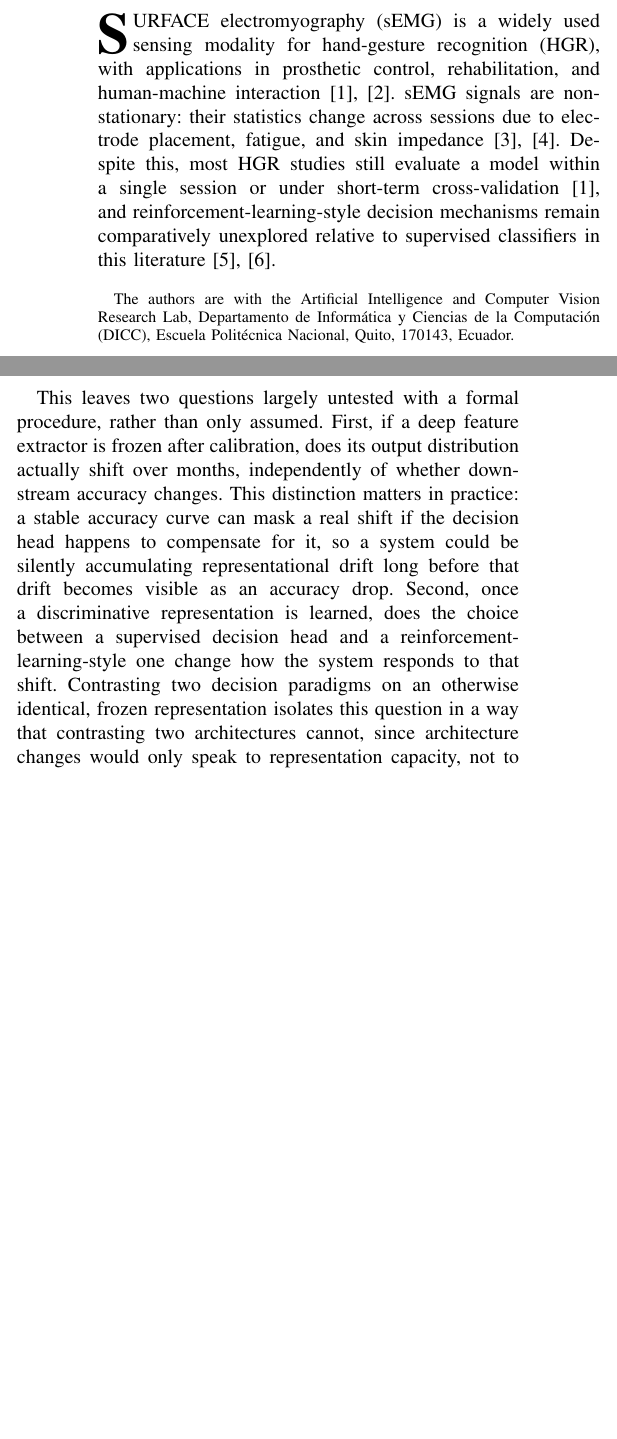
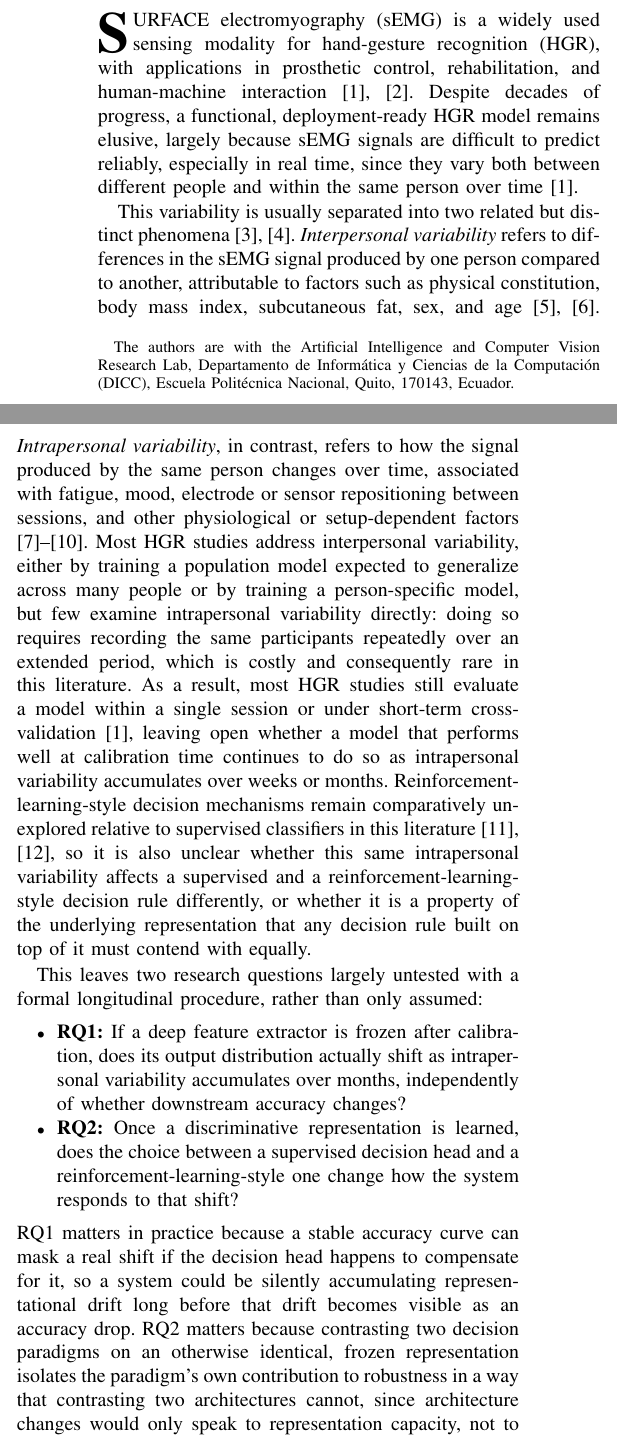
Before and after one commit to laboratorioAI/hgr-emg-longitudinal-study, a LaTeX paper (05_figures_and_paper/paper/ICASSP2027-paper.tex): two parts of the columns of page 1 of 8 before the commit and two parts of the columns of page 1 of 9 after it, joined at a grey line, cut so that both start at the same text, the shorter picture padded with empty space. Compiled offline with pdfLaTeX; a missing font is replaced by an installed copy or a similar font; a LaTeX package or settings file that is missing is left out.

Commit message:
Rename paper, expand intro with inter/intrapersonal variability, add RQ1/RQ2
Title changed from "A Longitudinal Comparison of Supervised and
Reinforcement-Learning Decision Paradigms for sEMG Hand-Gesture
Recognition" to "Does Decision Paradigm Matter for Longitudinal sEMG
Gesture Recognition?" -- same central claim, more direct phrasing.

Introduction now grounds the motivation in the standard interpersonal/
intrapersonal sEMG-variability framing (citing Kyranou2018, Huang2017,
Ulysse2018, Unanyan2021, Schulte2022, Jiang2013, Zhai2017, He2015 --
the same eight references, and the same inter/intrapersonal framing,
used in the authors' own prior EMG-EPN-612/HGREncoder paper), rather
than opening directly on covariate shift without explaining which kind
of sEMG variability the study addresses. The two research questions
are now explicit RQ1/RQ2 items rather than paraphrased inline, and the
contributions paragraph ties each contribution back to the RQ it
answers.

Also fixed a real ordering bug: Fig. 1 (pipeline overview) was
rendering at the top of a page before the paragraph that first
references it, because a single-column [t] figure was competing for
space with body text in the same column. Switched it to figure* (full
page width) so it now falls on its own page after the referencing
text, which also incidentally makes the diagram larger and more
legible. Fixed a BibTeX empty-journal warning on the Cote-Allard entry
by citing the final IEEE TNSRE 2019 publication instead of the arXiv
preprint. Recompiles to 8 pages of content + 1 references (9 total,
at the OJSP 8+1 limit), zero LaTeX/BibTeX warnings, in both English
and the Spanish review copy.

```diff
--- a/05_figures_and_paper/paper/ICASSP2027-paper.tex
+++ b/05_figures_and_paper/paper/ICASSP2027-paper.tex
@@ -21,12 +21,12 @@
 
 \begin{document}
 
-\title{A Longitudinal Comparison of Supervised and Reinforcement-Learning Decision Paradigms for sEMG Hand-Gesture Recognition}
+\title{Does Decision Paradigm Matter for Longitudinal sEMG Gesture Recognition?}
 
 \author{Luis-Gabriel~Mac\'ias-Santill\'an, Lorena~Isabel~Barona~L\'opez, Marco~E.~Benalc\'azar, and \'Angel~Leonardo~Valdivieso~Caraguay
 \thanks{The authors are with the Artificial Intelligence and Computer Vision Research Lab, Departamento de Inform\'atica y Ciencias de la Computaci\'on (DICC), Escuela Polit\'ecnica Nacional, Quito, 170143, Ecuador.}}
 
-\markboth{IEEE Open Journal of Signal Processing}{Mac\'ias-Santill\'an \MakeLowercase{\textit{et al.}}: A Longitudinal Comparison of Decision Paradigms for sEMG Hand-Gesture Recognition}
+\markboth{IEEE Open Journal of Signal Processing}{Mac\'ias-Santill\'an \MakeLowercase{\textit{et al.}}: Does Decision Paradigm Matter for Longitudinal sEMG Gesture Recognition?}
 
 \maketitle
 
@@ -41,9 +41,16 @@ hand gesture recognition, surface electromyography, covariate shift, contextual
 \section{Introduction}
 \label{sec:intro}
 
-\IEEEPARstart{S}{urface} electromyography (sEMG) is a widely used sensing modality for hand-gesture recognition (HGR), with applications in prosthetic control, rehabilitation, and human-machine interaction \cite{Jaramillo2020,Benalcazar2017}. sEMG signals are non-stationary: their statistics change across sessions due to electrode placement, fatigue, and skin impedance \cite{Montazerin2022,transradialSimon}. Despite this, most HGR studies still evaluate a model within a single session or under short-term cross-validation \cite{Jaramillo2020}, and reinforcement-learning-style decision mechanisms remain comparatively unexplored relative to supervised classifiers in this literature \cite{VasconezV2022,VASCONEZ2023}.
+\IEEEPARstart{S}{urface} electromyography (sEMG) is a widely used sensing modality for hand-gesture recognition (HGR), with applications in prosthetic control, rehabilitation, and human-machine interaction \cite{Jaramillo2020,Benalcazar2017}. Despite decades of progress, a functional, deployment-ready HGR model remains elusive, largely because sEMG signals are difficult to predict reliably, especially in real time, since they vary both between different people and within the same person over time \cite{Jaramillo2020}.
 
-This leaves two questions largely untested with a formal procedure, rather than only assumed. First, if a deep feature extractor is frozen after calibration, does its output distribution actually shift over months, independently of whether downstream accuracy changes. This distinction matters in practice: a stable accuracy curve can mask a real shift if the decision head happens to compensate for it, so a system could be silently accumulating representational drift long before that drift becomes visible as an accuracy drop. Second, once a discriminative representation is learned, does the choice between a supervised decision head and a reinforcement-learning-style one change how the system responds to that shift. Contrasting two decision paradigms on an otherwise identical, frozen representation isolates this question in a way that contrasting two architectures cannot, since architecture changes would only speak to representation capacity, not to how a downstream decision rule handles a shifting input.
+This variability is usually separated into two related but distinct phenomena \cite{Kyranou2018,Huang2017}. \emph{Interpersonal variability} refers to differences in the sEMG signal produced by one person compared to another, attributable to factors such as physical constitution, body mass index, subcutaneous fat, sex, and age \cite{Ulysse2018,Unanyan2021}. \emph{Intrapersonal variability}, in contrast, refers to how the signal produced by the same person changes over time, associated with fatigue, mood, electrode or sensor repositioning between sessions, and other physiological or setup-dependent factors \cite{Schulte2022,Jiang2013,Zhai2017,He2015}. Most HGR studies address interpersonal variability, either by training a population model expected to generalize across many people or by training a person-specific model, but few examine intrapersonal variability directly: doing so requires recording the same participants repeatedly over an extended period, which is costly and consequently rare in this literature. As a result, most HGR studies still evaluate a model within a single session or under short-term cross-validation \cite{Jaramillo2020}, leaving open whether a model that performs well at calibration time continues to do so as intrapersonal variability accumulates over weeks or months. Reinforcement-learning-style decision mechanisms remain comparatively unexplored relative to supervised classifiers in this literature \cite{VasconezV2022,VASCONEZ2023}, so it is also unclear whether this same intrapersonal variability affects a supervised and a reinforcement-learning-style decision rule differently, or whether it is a property of the underlying representation that any decision rule built on top of it must contend with equally.
+
+This leaves two research questions largely untested with a formal longitudinal procedure, rather than only assumed:
+\begin{itemize}
+\item \textbf{RQ1:} If a deep feature extractor is frozen after calibration, does its output distribution actually shift as intrapersonal variability accumulates over months, independently of whether downstream accuracy changes?
+\item \textbf{RQ2:} Once a discriminative representation is learned, does the choice between a supervised decision head and a reinforcement-learning-style one change how the system responds to that shift?
+\end{itemize}
+RQ1 matters in practice because a stable accuracy curve can mask a real shift if the decision head happens to compensate for it, so a system could be silently accumulating representational drift long before that drift becomes visible as an accuracy drop. RQ2 matters because contrasting two decision paradigms on an otherwise identical, frozen representation isolates the paradigm's own contribution to robustness in a way that contrasting two architectures cannot, since architecture changes would only speak to representation capacity, not to how a downstream decision rule handles a shifting input.
 
 We answer both questions with a longitudinal design spanning six months. A CNN-Transformer-encoder backbone is trained once on session zero (Month~0) and frozen; its output is tested directly for covariate shift across six later monthly sessions with two independent two-sample tests, and separately scored with a supervised Softmax head and a LinUCB contextual bandit. We repeat the entire comparison at three backbone capacities, differing by two orders of magnitude in parameter count, to test whether any pattern we find is an artifact of one particular network size rather than a property of the representation-learning approach itself.
 
```
Also changed, not shown: 05_figures_and_paper/paper/bib.bib (+6 -4 lines), 05_figures_and_paper/paper/ICASSP2027-paper.tex (8 more changed lines).
